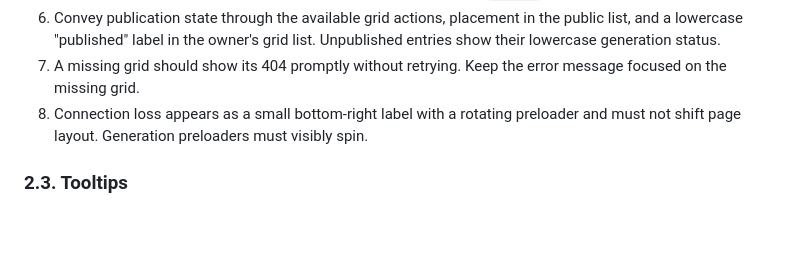
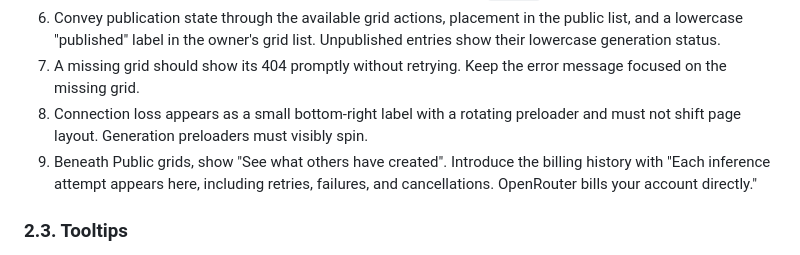
Before and after one commit to klntsky/slopgrid, a Markdown page: PRODUCT.md, the part around the change. GitHub-like rendering; blank space fills up the shorter version.

Commit message:
Record requested discovery and billing introductions

```diff
--- a/PRODUCT.md
+++ b/PRODUCT.md
@@ -35,6 +35,7 @@ See [README.md](README.md) for an introduction, [ARCHITECTURE.md](ARCHITECTURE.m
 6. Convey publication state through the available grid actions, placement in the public list, and a lowercase "published" label in the owner's grid list. Unpublished entries show their lowercase generation status.
 7. A missing grid should show its 404 promptly without retrying. Keep the error message focused on the missing grid.
 8. Connection loss appears as a small bottom-right label with a rotating preloader and must not shift page layout. Generation preloaders must visibly spin.
+9. Beneath Public grids, show "See what others have created". Introduce the billing history with "Each inference attempt appears here, including retries, failures, and cancellations. OpenRouter bills your account directly."
 
 ### 2.3. Tooltips
 
```
